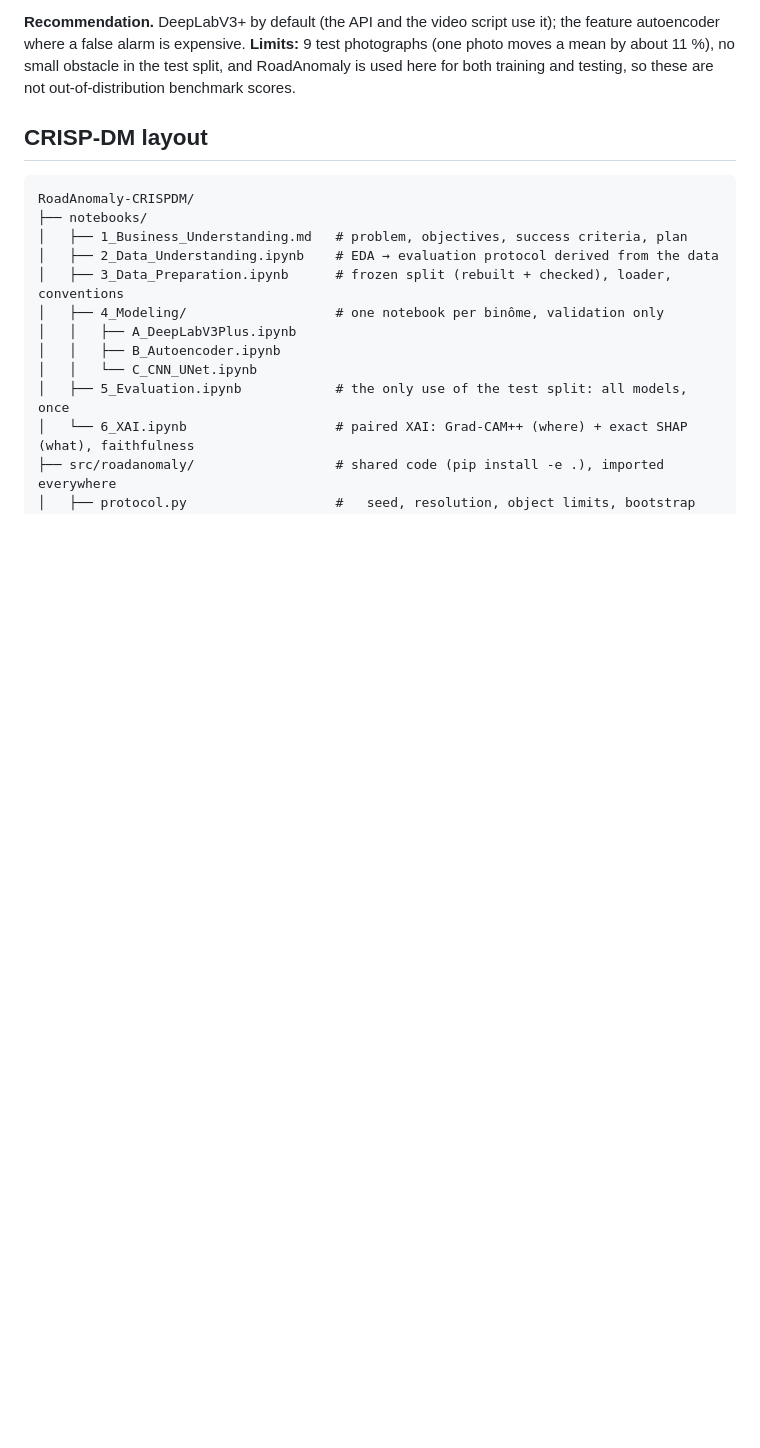
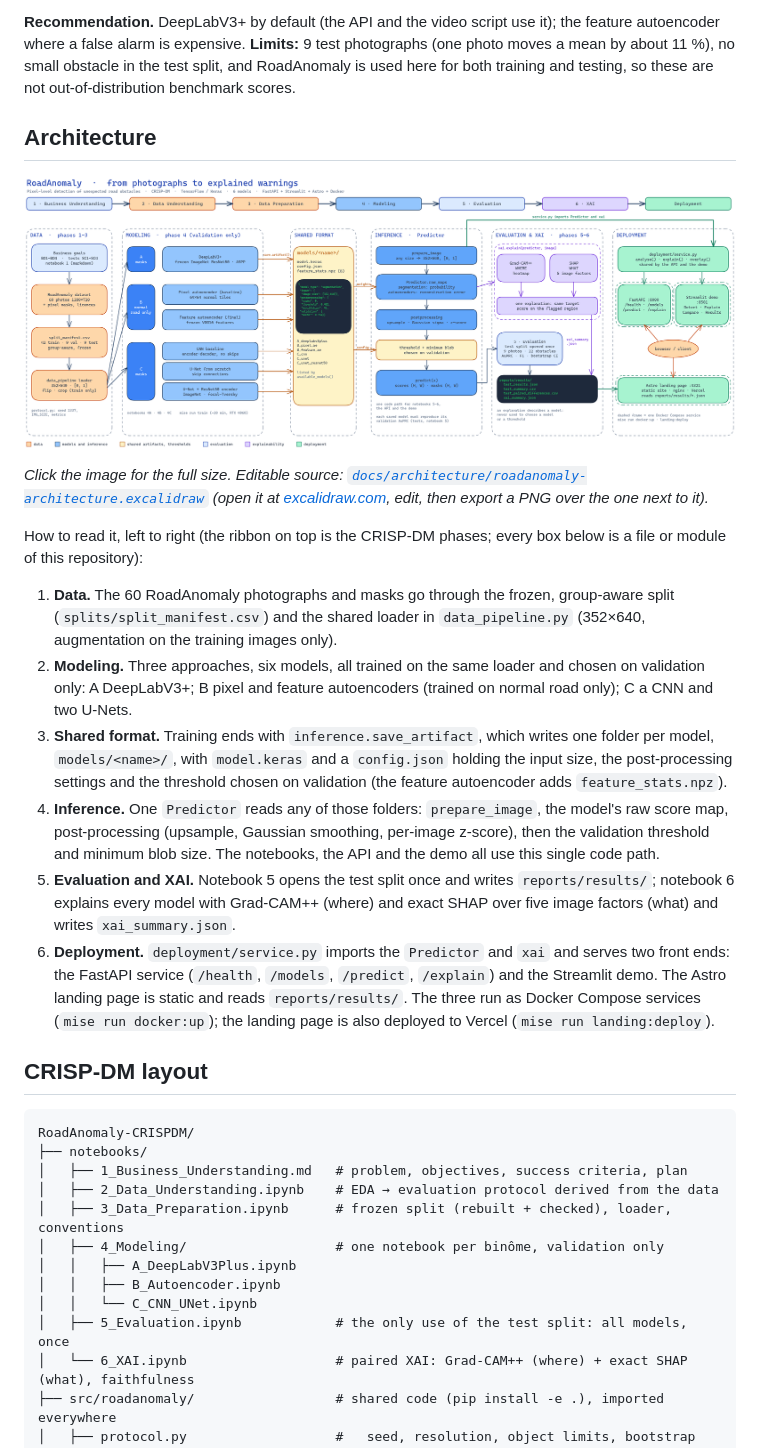
Before and after one commit to adriansalvadorekomo/RoadAnomaly, a Markdown page: README.md, the part around the change. Drawn GitHub-style; pictures changed too: docs/architecture/roadanomaly-architecture.png (added); blank space fills up the shorter version.

Commit message:
Add the architecture diagram (Excalidraw source + PNG) and a README Architecture section
The diagram shows data, the six models, the shared model format, the Predictor,
evaluation + XAI (Grad-CAM++ and SHAP) and deployment (FastAPI, Streamlit, Astro, Docker).

Co-Authored-By: Claude Sonnet 5.5 <noreply@anthropic.com>

````diff
--- a/README.md
+++ b/README.md
@@ -28,6 +28,19 @@ Goal: identify and localise, **at the pixel level**, unexpected objects on the r
 5. **Fast enough for video:** 13–48 ms per photograph on a laptop RTX 4060.
 
 **Recommendation.** DeepLabV3+ by default (the API and the video script use it); the feature autoencoder where a false alarm is expensive. **Limits:** 9 test photographs (one photo moves a mean by about 11 %), no small obstacle in the test split, and RoadAnomaly is used here for both training and testing, so these are not out-of-distribution benchmark scores.
+
+## Architecture
+[![RoadAnomaly architecture: data, modeling, shared model format, inference, evaluation and XAI, deployment](docs/architecture/roadanomaly-architecture.png)](docs/architecture/roadanomaly-architecture.png)
+
+*Click the image for the full size. Editable source: [`docs/architecture/roadanomaly-architecture.excalidraw`](docs/architecture/roadanomaly-architecture.excalidraw) (open it at [excalidraw.com](https://excalidraw.com), edit, then export a PNG over the one next to it).*
+
+How to read it, left to right (the ribbon on top is the CRISP-DM phases; every box below is a file or module of this repository):
+1. **Data.** The 60 RoadAnomaly photographs and masks go through the frozen, group-aware split (`splits/split_manifest.csv`) and the shared loader in `data_pipeline.py` (352×640, augmentation on the training images only).
+2. **Modeling.** Three approaches, six models, all trained on the same loader and chosen on validation only: A DeepLabV3+; B pixel and feature autoencoders (trained on normal road only); C a CNN and two U-Nets.
+3. **Shared format.** Training ends with `inference.save_artifact`, which writes one folder per model, `models/<name>/`, with `model.keras` and a `config.json` holding the input size, the post-processing settings and the threshold chosen on validation (the feature autoencoder adds `feature_stats.npz`).
+4. **Inference.** One `Predictor` reads any of those folders: `prepare_image`, the model's raw score map, post-processing (upsample, Gaussian smoothing, per-image z-score), then the validation threshold and minimum blob size. The notebooks, the API and the demo all use this single code path.
+5. **Evaluation and XAI.** Notebook 5 opens the test split once and writes `reports/results/`; notebook 6 explains every model with Grad-CAM++ (where) and exact SHAP over five image factors (what) and writes `xai_summary.json`.
+6. **Deployment.** `deployment/service.py` imports the `Predictor` and `xai` and serves two front ends: the FastAPI service (`/health`, `/models`, `/predict`, `/explain`) and the Streamlit demo. The Astro landing page is static and reads `reports/results/`. The three run as Docker Compose services (`mise run docker:up`); the landing page is also deployed to Vercel (`mise run landing:deploy`).
 
 ## CRISP-DM layout
 ```
````
Also changed, not shown: 1 other file.
